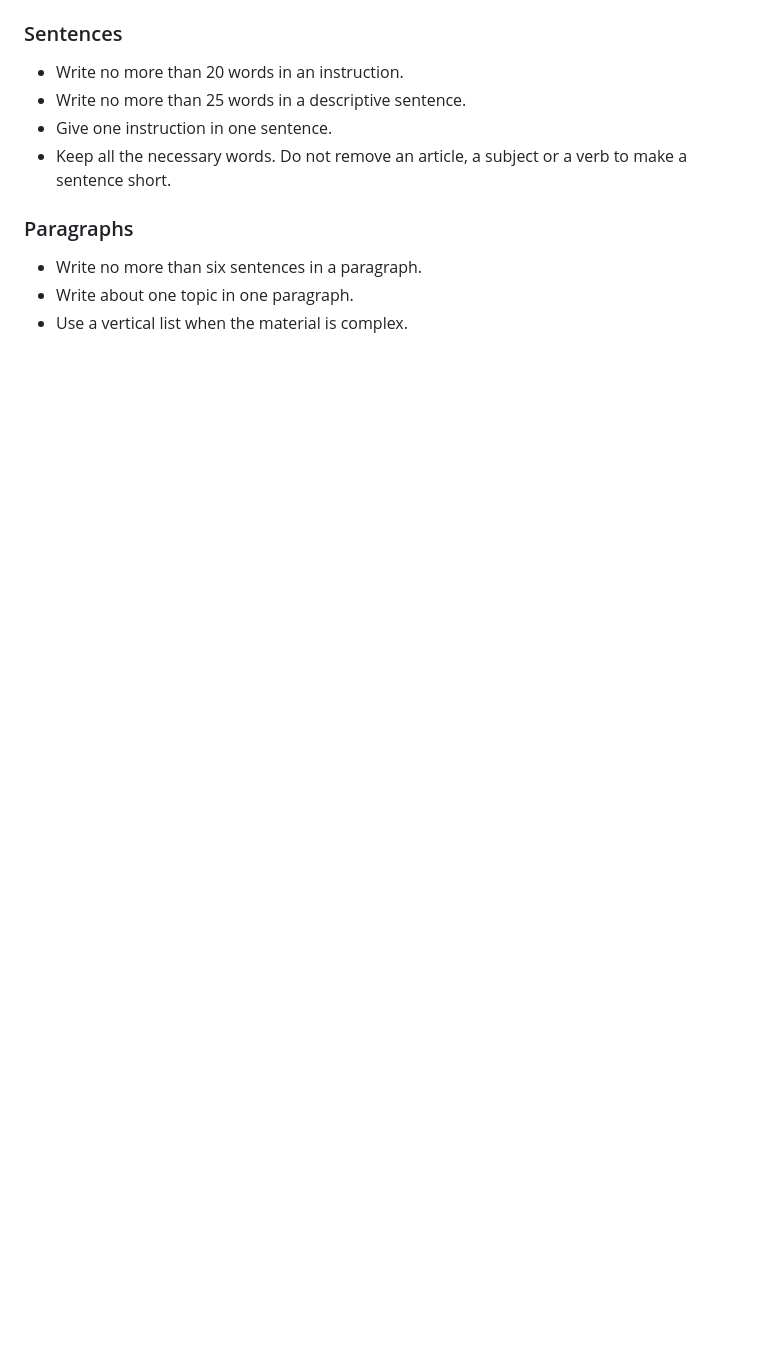
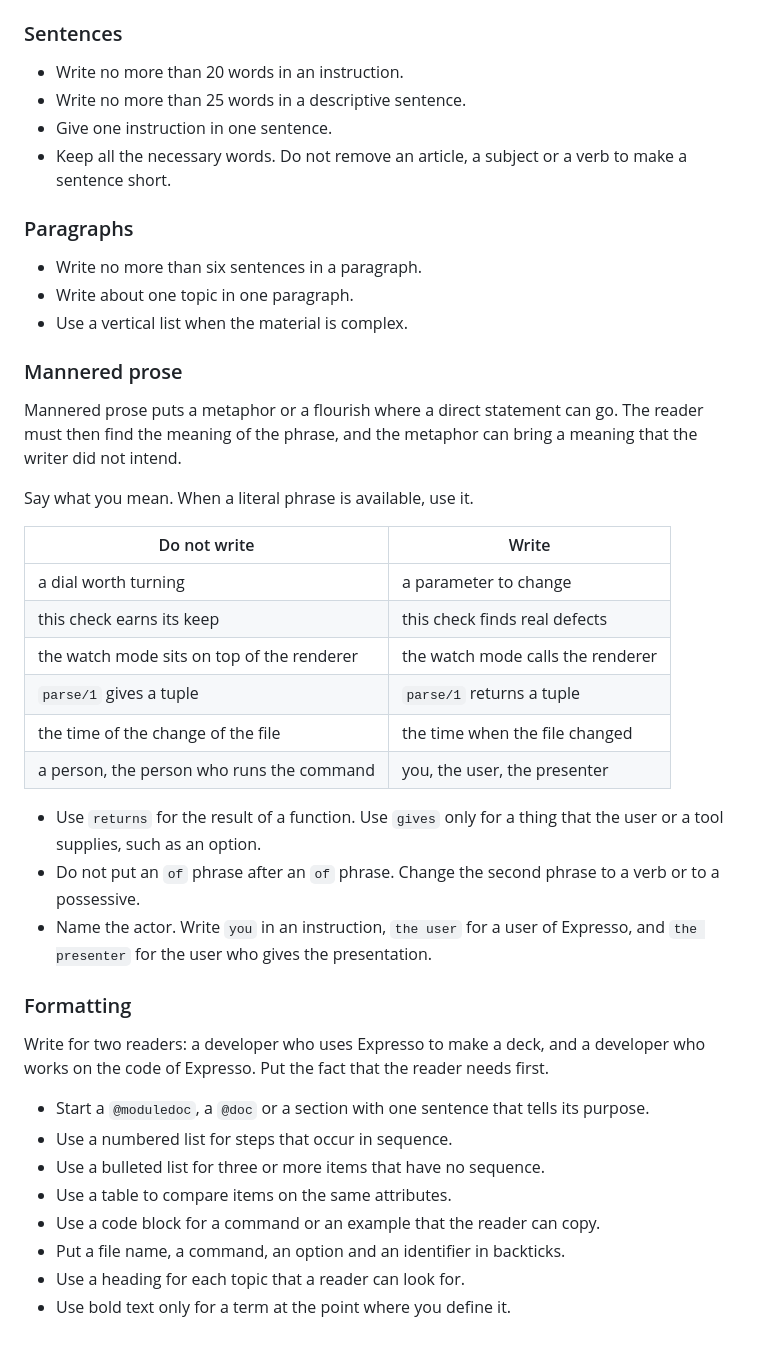
Before and after one commit to rellen/expresso, a Markdown page: CLAUDE.md, the part around the change. GitHub-like rendering; blank space fills up the shorter version.

Commit message:
docs: add rules for mannered prose and formatting to CLAUDE.md
The ASD-STE100 rules control the words and the sentences, but they do not
stop a metaphor or a flourish. They also do not tell when to use a list or
a table.

The new section "Mannered prose" is based on the writing guidance for
Claude Fable 5.1. It gives a table of phrases to replace, and three rules
from the reviews of #94 to #97. The new section "Formatting" names the
two readers, and it tells when to use each Markdown element.

Co-Authored-By: Claude Opus 5.5 <noreply@anthropic.com>
Claude-Session: https://claude.ai/code/session_018vEgbKJfTcz781AnaTdJQg

```diff
--- a/CLAUDE.md
+++ b/CLAUDE.md
@@ -185,3 +185,41 @@ are `struct`, `macro`, `dependency`, `lockfile`, `compile` and `release`.
 - Write no more than six sentences in a paragraph.
 - Write about one topic in one paragraph.
 - Use a vertical list when the material is complex.
+
+### Mannered prose
+
+Mannered prose puts a metaphor or a flourish where a direct statement can go. The reader
+must then find the meaning of the phrase, and the metaphor can bring a meaning that the
+writer did not intend.
+
+Say what you mean. When a literal phrase is available, use it.
+
+| Do not write | Write |
+| --- | --- |
+| a dial worth turning | a parameter to change |
+| this check earns its keep | this check finds real defects |
+| the watch mode sits on top of the renderer | the watch mode calls the renderer |
+| `parse/1` gives a tuple | `parse/1` returns a tuple |
+| the time of the change of the file | the time when the file changed |
+| a person, the person who runs the command | you, the user, the presenter |
+
+- Use `returns` for the result of a function. Use `gives` only for a thing that the user or
+  a tool supplies, such as an option.
+- Do not put an `of` phrase after an `of` phrase. Change the second phrase to a verb or to
+  a possessive.
+- Name the actor. Write `you` in an instruction, `the user` for a user of Expresso, and
+  `the presenter` for the user who gives the presentation.
+
+### Formatting
+
+Write for two readers: a developer who uses Expresso to make a deck, and a developer who
+works on the code of Expresso. Put the fact that the reader needs first.
+
+- Start a `@moduledoc`, a `@doc` or a section with one sentence that tells its purpose.
+- Use a numbered list for steps that occur in sequence.
+- Use a bulleted list for three or more items that have no sequence.
+- Use a table to compare items on the same attributes.
+- Use a code block for a command or an example that the reader can copy.
+- Put a file name, a command, an option and an identifier in backticks.
+- Use a heading for each topic that a reader can look for.
+- Use bold text only for a term at the point where you define it.
```
